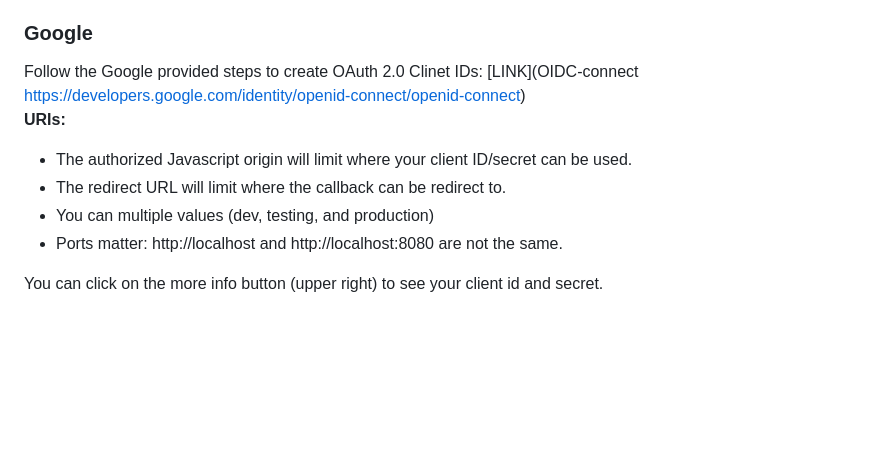
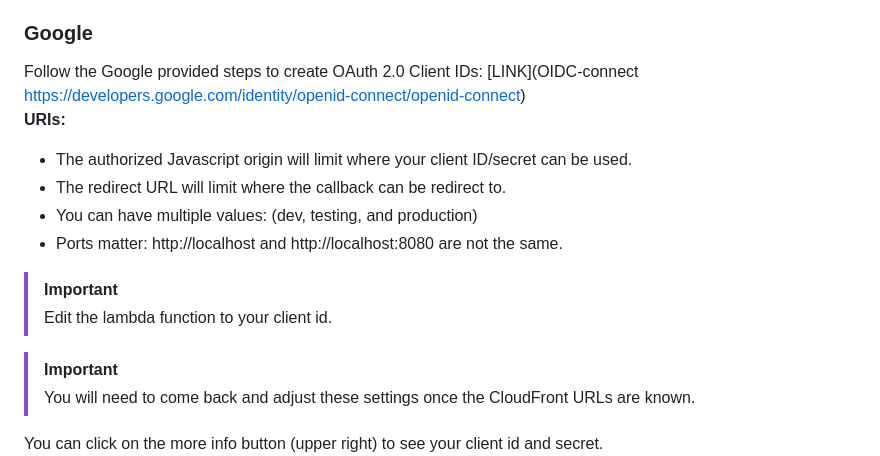
Before and after one commit to LoganR333/UNH-IT718, a Markdown page: Lab7-OpenId-Connect/README.md, the part around the change. Drawn GitHub-style; blank space fills up the shorter version.

```diff
--- a/Lab7-OpenId-Connect/README.md
+++ b/Lab7-OpenId-Connect/README.md
@@ -30,12 +30,19 @@ CF*: IoC deployment based on CloudFront
 Clone this repo to AWS cloud shell or your local machine.
 Optional: Fork this repo to allow for automated workflows and making your work public.
 ### Google
-Follow the Google provided steps to create OAuth 2.0 Clinet IDs: [LINK](OIDC-connect https://developers.google.com/identity/openid-connect/openid-connect)
+Follow the Google provided steps to create OAuth 2.0 Client IDs: [LINK](OIDC-connect https://developers.google.com/identity/openid-connect/openid-connect)
 __URIs:__
 - The authorized Javascript origin will limit where your client ID/secret can be used.
 - The redirect URL will limit where the callback can be redirect to.
-- You can multiple values (dev, testing, and production)
+- You can have multiple values: (dev, testing, and production)
 - Ports matter:  http://localhost and http://localhost:8080 are not the same.
+
+> [!IMPORTANT]
+> Edit the lambda function to your client id.
+
+> [!IMPORTANT]
+> You will need to come back and adjust these settings once the CloudFront URLs are known.
+
 
 You can click on the more info button (upper right) to see your client id and secret.
 ![console capture](images/gcp-console.png)
```
